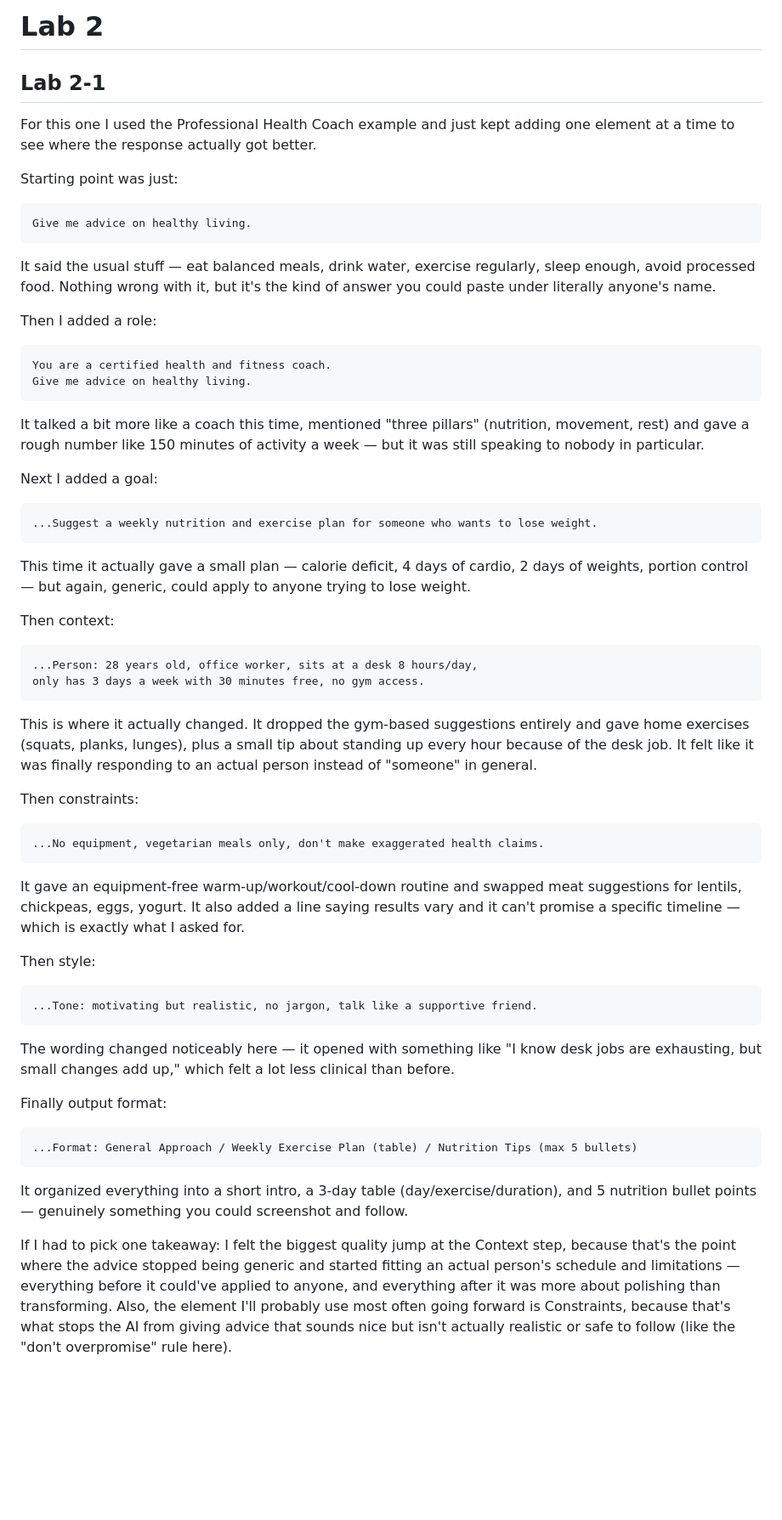
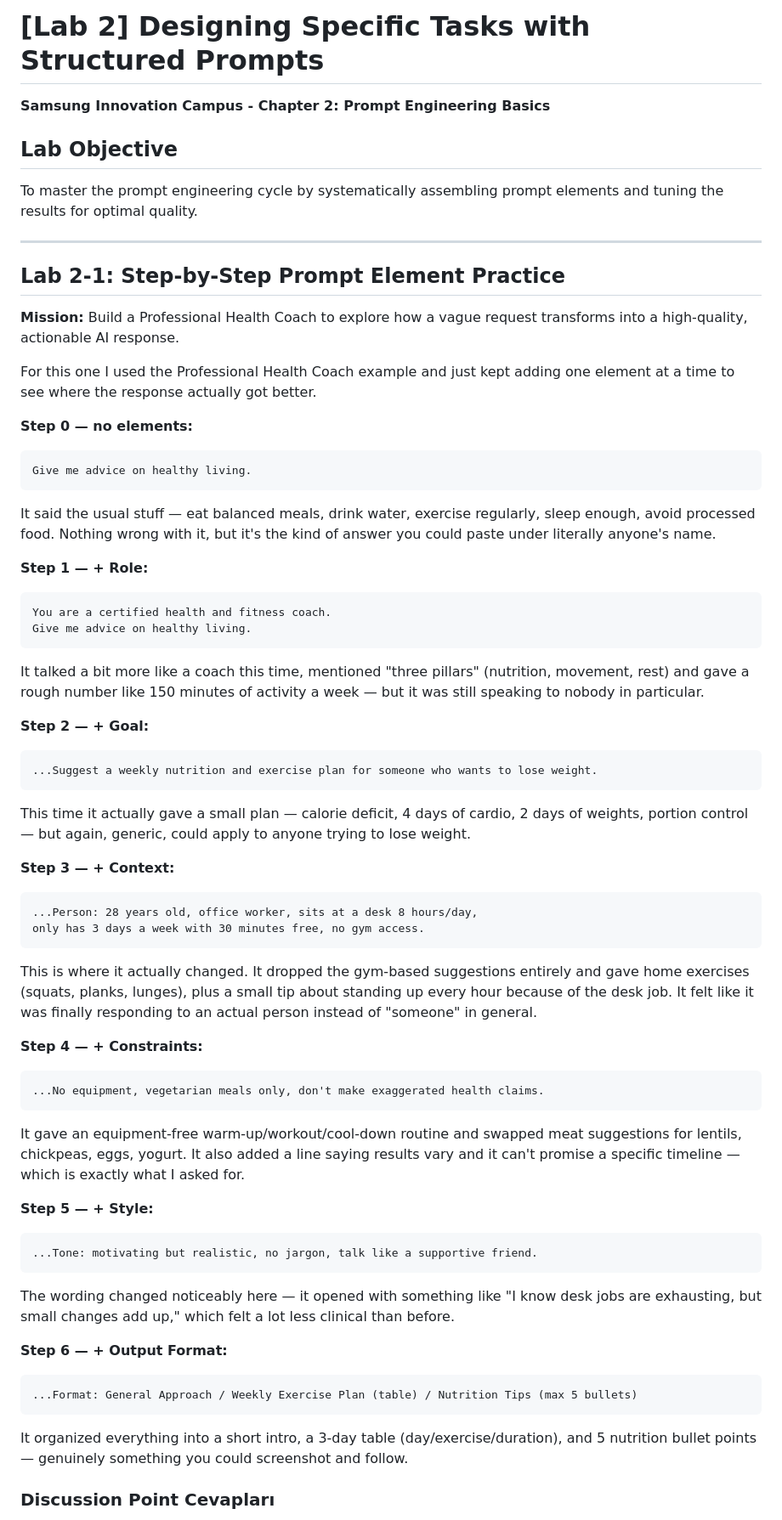
Before and after one commit to GizemmOzcan/Samsung-Innovation-Campus-2026-Works-, a Markdown page: week1-chapter2.lab2/Lab2_Report.md, the part around one of its changes. Shown at 85% size. Drawn GitHub-style; blank space fills up the shorter version.

Commit message:
Lab2_Report

````diff
--- a/week1-chapter2.lab2/Lab2_Report.md
+++ b/week1-chapter2.lab2/Lab2_Report.md
@@ -1,52 +1,61 @@
-# Lab 2
+# [Lab 2] Designing Specific Tasks with Structured Prompts
 
-## Lab 2-1
+**Samsung Innovation Campus - Chapter 2: Prompt Engineering Basics**
+
+## Lab Objective
+To master the prompt engineering cycle by systematically assembling prompt elements and tuning the results for optimal quality.
+
+---
+
+## Lab 2-1: Step-by-Step Prompt Element Practice
+
+**Mission:** Build a Professional Health Coach to explore how a vague request transforms into a high-quality, actionable AI response.
 
 For this one I used the Professional Health Coach example and just kept adding one element at a time to see where the response actually got better.
 
-Starting point was just:
+**Step 0 — no elements:**
 ```
 Give me advice on healthy living.
 ```
 It said the usual stuff — eat balanced meals, drink water, exercise regularly, sleep enough, avoid processed food. Nothing wrong with it, but it's the kind of answer you could paste under literally anyone's name.
 
-Then I added a role:
+**Step 1 — + Role:**
 ```
 You are a certified health and fitness coach.
 Give me advice on healthy living.
 ```
 It talked a bit more like a coach this time, mentioned "three pillars" (nutrition, movement, rest) and gave a rough number like 150 minutes of activity a week — but it was still speaking to nobody in particular.
 
-Next I added a goal:
+**Step 2 — + Goal:**
 ```
 ...Suggest a weekly nutrition and exercise plan for someone who wants to lose weight.
 ```
 This time it actually gave a small plan — calorie deficit, 4 days of cardio, 2 days of weights, portion control — but again, generic, could apply to anyone trying to lose weight.
 
-Then context:
+**Step 3 — + Context:**
 ```
 ...Person: 28 years old, office worker, sits at a desk 8 hours/day,
 only has 3 days a week with 30 minutes free, no gym access.
 ```
 This is where it actually changed. It dropped the gym-based suggestions entirely and gave home exercises (squats, planks, lunges), plus a small tip about standing up every hour because of the desk job. It felt like it was finally responding to an actual person instead of "someone" in general.
 
-Then constraints:
+**Step 4 — + Constraints:**
 ```
 ...No equipment, vegetarian meals only, don't make exaggerated health claims.
 ```
 It gave an equipment-free warm-up/workout/cool-down routine and swapped meat suggestions for lentils, chickpeas, eggs, yogurt. It also added a line saying results vary and it can't promise a specific timeline — which is exactly what I asked for.
 
-Then style:
+**Step 5 — + Style:**
 ```
 ...Tone: motivating but realistic, no jargon, talk like a supportive friend.
 ```
 The wording changed noticeably here — it opened with something like "I know desk jobs are exhausting, but small changes add up," which felt a lot less clinical than before.
 
-Finally output format:
+**Step 6 — + Output Format:**
 ```
 ...Format: General Approach / Weekly Exercise Plan (table) / Nutrition Tips (max 5 bullets)
 ```
 It organized everything into a short intro, a 3-day table (day/exercise/duration), and 5 nutrition bullet points — genuinely something you could screenshot and follow.
 
-If I had to pick one takeaway: I felt the biggest quality jump at the Context step, because that's the point where the advice stopped being generic and started fitting an actual person's schedule and limitations — everything before it could've applied to anyone, and everything after it was more about polishing than transforming. Also, the element I'll probably use most often going forward is Constraints, because that's what stops the AI from giving advice that sounds nice but isn't actually realistic or safe to follow (like the "don't overpromise" rule here).
+### Discussion Point Cevapları
 
````
Also changed, not shown: other parts of week1-chapter2.lab2/Lab2_Report.md (+68 -14 lines).
